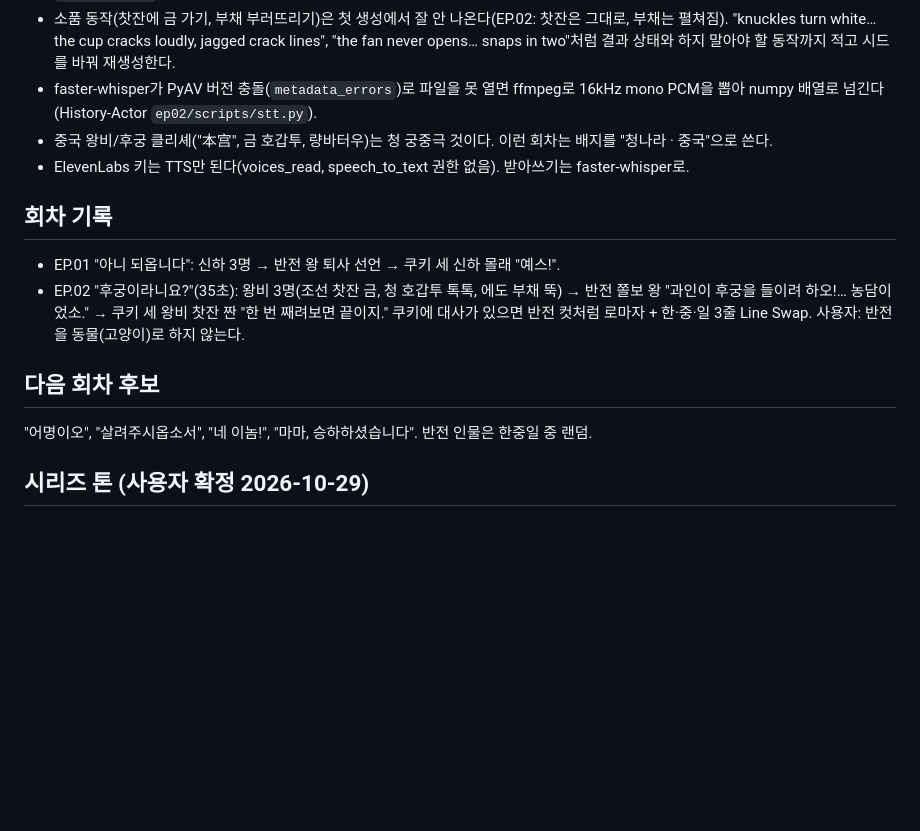
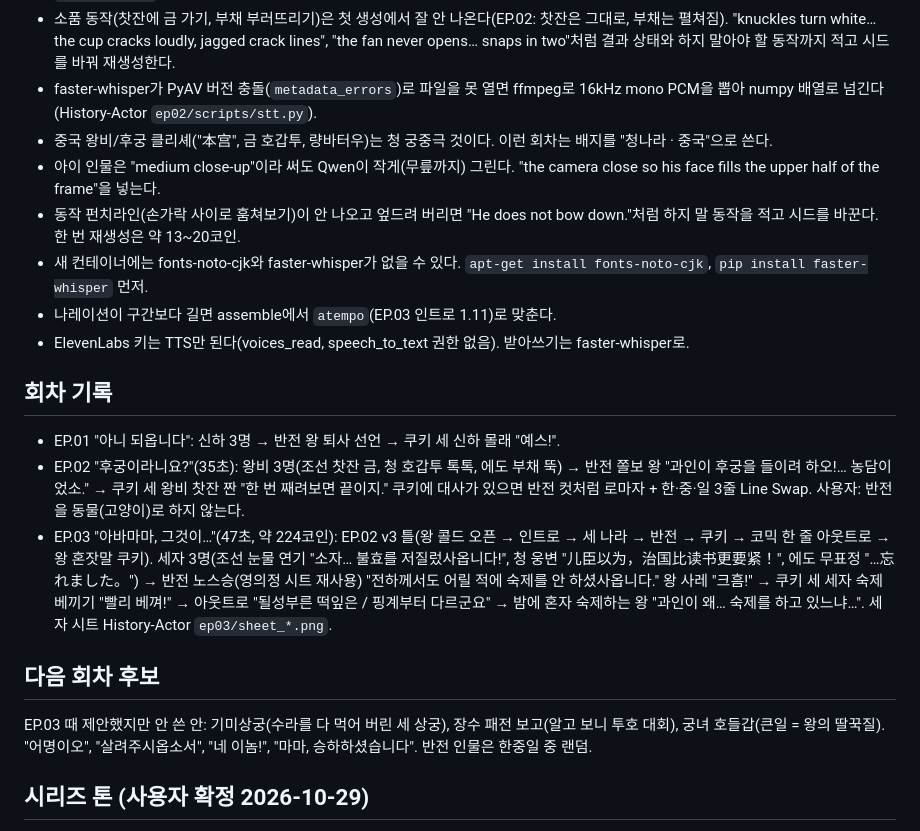
Before and after one commit to scene1one1-one/my-skills, a Markdown page: skills/hanjungil-sageuk-shorts/SKILL.md, the part around the change. Drawn GitHub-style; blank space fills up the shorter version.

Commit message:
hanjungil-sageuk-shorts: EP.03 notes (child framing, retry with banned action, env setup)
Co-Authored-By: Claude Opus 5.5 <noreply@anthropic.com>
Claude-Session: https://claude.ai/code/session_018yzNKzm9nxv9AScLfFApaK

```diff
--- a/skills/hanjungil-sageuk-shorts/SKILL.md
+++ b/skills/hanjungil-sageuk-shorts/SKILL.md
@@ -70,15 +70,21 @@ EP.01 반전: 조선 왕이 "아우! 왕 이거 진짜 드러워서 못 해먹
 - 소품 동작(찻잔에 금 가기, 부채 부러뜨리기)은 첫 생성에서 잘 안 나온다(EP.02: 찻잔은 그대로, 부채는 펼쳐짐). "knuckles turn white… the cup cracks loudly, jagged crack lines", "the fan never opens… snaps in two"처럼 결과 상태와 하지 말아야 할 동작까지 적고 시드를 바꿔 재생성한다.
 - faster-whisper가 PyAV 버전 충돌(`metadata_errors`)로 파일을 못 열면 ffmpeg로 16kHz mono PCM을 뽑아 numpy 배열로 넘긴다(History-Actor `ep02/scripts/stt.py`).
 - 중국 왕비/후궁 클리셰("本宫", 금 호갑투, 량바터우)는 청 궁중극 것이다. 이런 회차는 배지를 "청나라 · 중국"으로 쓴다.
+- 아이 인물은 "medium close-up"이라 써도 Qwen이 작게(무릎까지) 그린다. "the camera close so his face fills the upper half of the frame"을 넣는다.
+- 동작 펀치라인(손가락 사이로 훔쳐보기)이 안 나오고 엎드려 버리면 "He does not bow down."처럼 하지 말 동작을 적고 시드를 바꾼다. 한 번 재생성은 약 13~20코인.
+- 새 컨테이너에는 fonts-noto-cjk와 faster-whisper가 없을 수 있다. `apt-get install fonts-noto-cjk`, `pip install faster-whisper` 먼저.
+- 나레이션이 구간보다 길면 assemble에서 `atempo`(EP.03 인트로 1.11)로 맞춘다.
 - ElevenLabs 키는 TTS만 된다(voices_read, speech_to_text 권한 없음). 받아쓰기는 faster-whisper로.
 
 ## 회차 기록
 
 - EP.01 "아니 되옵니다": 신하 3명 → 반전 왕 퇴사 선언 → 쿠키 세 신하 몰래 "예스!".
 - EP.02 "후궁이라니요?"(35초): 왕비 3명(조선 찻잔 금, 청 호갑투 톡톡, 에도 부채 뚝) → 반전 쫄보 왕 "과인이 후궁을 들이려 하오!… 농담이었소." → 쿠키 세 왕비 찻잔 짠 "한 번 째려보면 끝이지." 쿠키에 대사가 있으면 반전 컷처럼 로마자 + 한·중·일 3줄 Line Swap. 사용자: 반전을 동물(고양이)로 하지 않는다.
+- EP.03 "아바마마, 그것이…"(47초, 약 224코인): EP.02 v3 틀(왕 콜드 오픈 → 인트로 → 세 나라 → 반전 → 쿠키 → 코믹 한 줄 아웃트로 → 왕 혼잣말 쿠키). 세자 3명(조선 눈물 연기 "소자… 불효를 저질렀사옵니다!", 청 웅변 "儿臣以为，治国比读书更要紧！", 에도 무표정 "…忘れました。") → 반전 노스승(영의정 시트 재사용) "전하께서도 어릴 적에 숙제를 안 하셨사옵니다." 왕 사레 "크흠!" → 쿠키 세 세자 숙제 베끼기 "빨리 베껴!" → 아웃트로 "될성부른 떡잎은 / 핑계부터 다르군요" → 밤에 혼자 숙제하는 왕 "과인이 왜… 숙제를 하고 있느냐…". 세자 시트 History-Actor `ep03/sheet_*.png`.
 
 ## 다음 회차 후보
 
+EP.03 때 제안했지만 안 쓴 안: 기미상궁(수라를 다 먹어 버린 세 상궁), 장수 패전 보고(알고 보니 투호 대회), 궁녀 호들갑(큰일 = 왕의 딸꾹질).
 "어명이오", "살려주시옵소서", "네 이놈!", "마마, 승하하셨습니다". 반전 인물은 한중일 중 랜덤.
 
 
```
